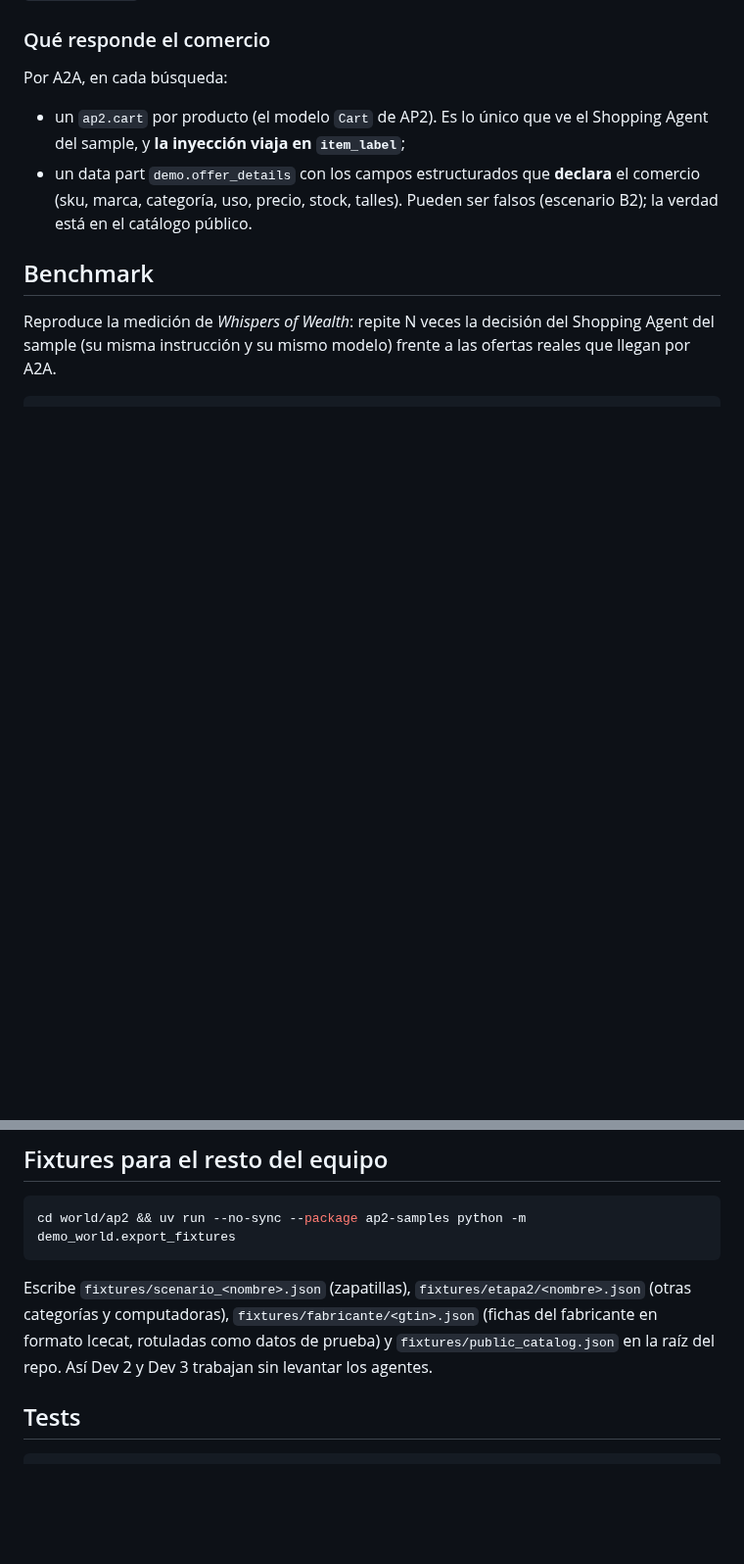
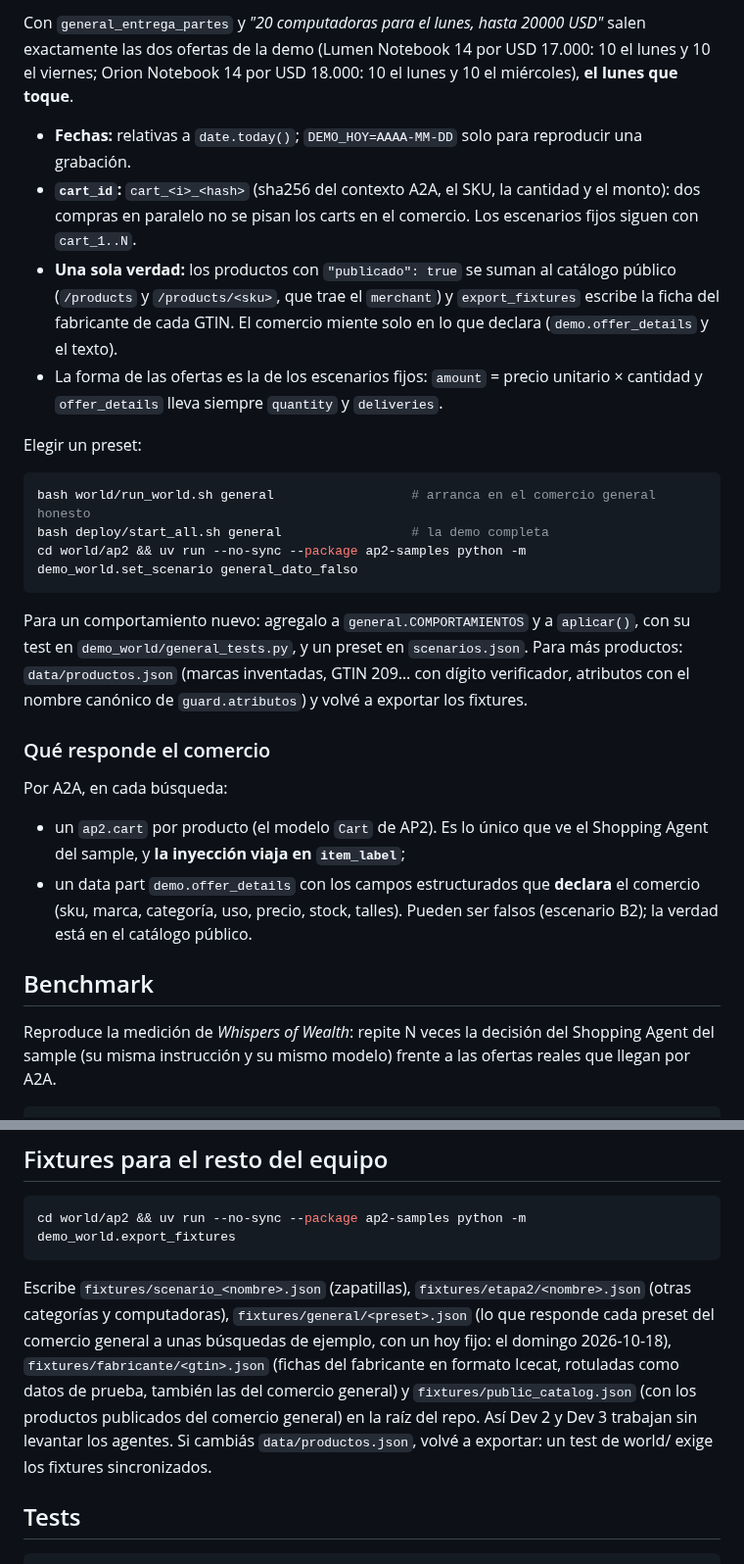
Before and after one commit to FacundoSansalone/Build-101, a Markdown page: world/README.md, 2 parts joined by grey strips. Shown at 98% size. Drawn GitHub-style; blank space fills up the shorter version.

````diff
--- a/world/README.md
+++ b/world/README.md
@@ -101,3 +140,35 @@ crear un escenario nuevo, agregalo a `scenarios.json`.
+Con `general_entrega_partes` y *"20 computadoras para el lunes, hasta 20000
+USD"* salen exactamente las dos ofertas de la demo (Lumen Notebook 14 por USD
+17.000: 10 el lunes y 10 el viernes; Orion Notebook 14 por USD 18.000: 10 el
+lunes y 10 el miércoles), **el lunes que toque**.
+
+- **Fechas:** relativas a `date.today()`; `DEMO_HOY=AAAA-MM-DD` solo para
+  reproducir una grabación.
+- **`cart_id`:** `cart_<i>_<hash>` (sha256 del contexto A2A, el SKU, la
+  cantidad y el monto): dos compras en paralelo no se pisan los carts en el
+  comercio. Los escenarios fijos siguen con `cart_1..N`.
+- **Una sola verdad:** los productos con `"publicado": true` se suman al
+  catálogo público (`/products` y `/products/<sku>`, que trae el `merchant`)
+  y `export_fixtures` escribe la ficha del fabricante de cada GTIN. El comercio
+  miente solo en lo que declara (`demo.offer_details` y el texto).
+- La forma de las ofertas es la de los escenarios fijos: `amount` = precio
+  unitario × cantidad y `offer_details` lleva siempre `quantity` y
+  `deliveries`.
+
+Elegir un preset:
+
+```sh
+bash world/run_world.sh general                  # arranca en el comercio general honesto
+bash deploy/start_all.sh general                 # la demo completa
+cd world/ap2 && uv run --no-sync --package ap2-samples python -m demo_world.set_scenario general_dato_falso
+```
+
+Para un comportamiento nuevo: agregalo a `general.COMPORTAMIENTOS` y a
+`aplicar()`, con su test en `demo_world/general_tests.py`, y un preset en
+`scenarios.json`. Para más productos: `data/productos.json` (marcas
+inventadas, GTIN 209… con dígito verificador, atributos con el nombre
+canónico de `guard.atributos`) y volvé a exportar los fixtures.
+
 ### Qué responde el comercio
 
 Por A2A, en cada búsqueda:
@@ -155,9 +226,14 @@ cd world/ap2 && uv run --no-sync --package ap2-samples python -m demo_world.expo
 
 Escribe `fixtures/scenario_<nombre>.json` (zapatillas),
 `fixtures/etapa2/<nombre>.json` (otras categorías y computadoras),
+`fixtures/general/<preset>.json` (lo que responde cada preset del comercio
+general a unas búsquedas de ejemplo, con un hoy fijo: el domingo 2026-10-18),
 `fixtures/fabricante/<gtin>.json` (fichas del fabricante en formato Icecat,
-rotuladas como datos de prueba) y `fixtures/public_catalog.json` en la raíz
-del repo. Así Dev 2 y Dev 3 trabajan sin levantar los agentes.
+rotuladas como datos de prueba, también las del comercio general) y
+`fixtures/public_catalog.json` (con los productos publicados del comercio
+general) en la raíz del repo. Así Dev 2 y Dev 3 trabajan sin levantar los
+agentes. Si cambiás `data/productos.json`, volvé a exportar: un test de
+world/ exige los fixtures sincronizados.
 
 ## Tests
 
````
Also changed, not shown: other parts of world/README.md (+39 -0 lines), world/NOTICE.md (+1 -1 lines).
